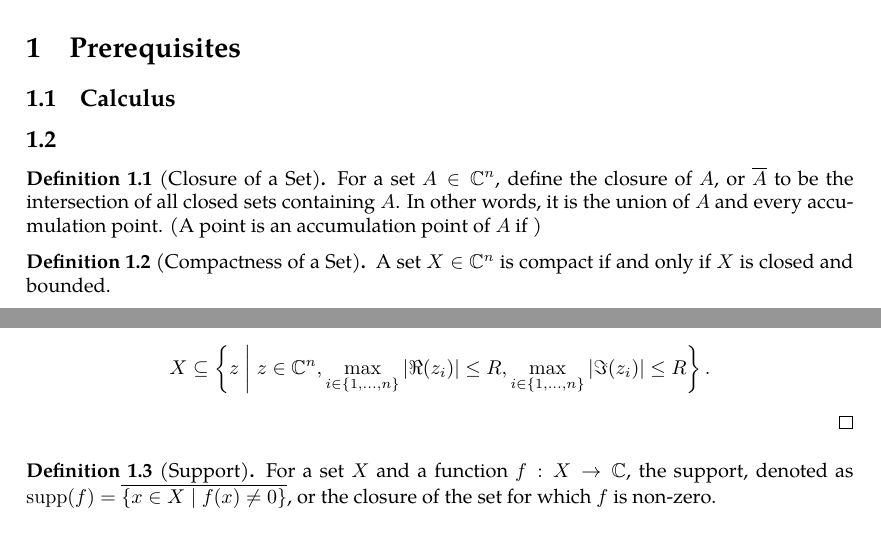
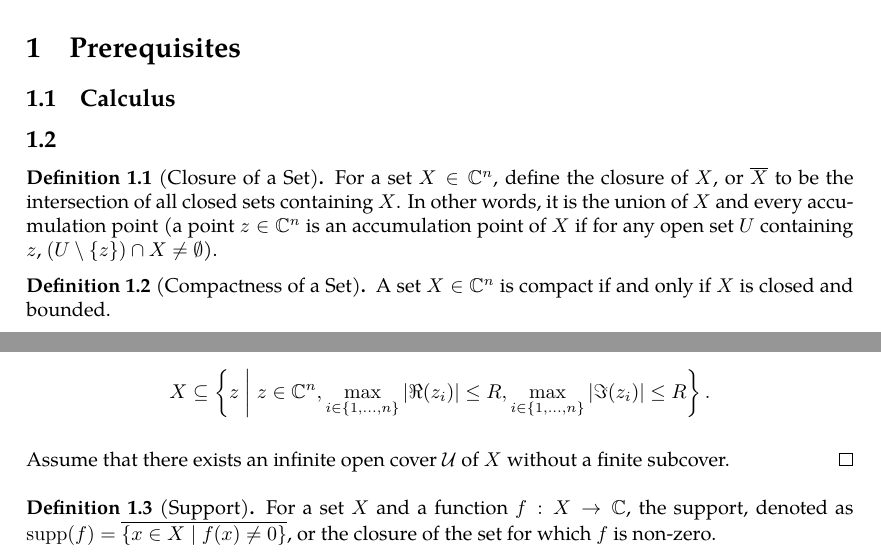
Before and after one commit to slipperking/complex-analysis-latex, a LaTeX document (main.tex): two parts of pages 1 and 2 of 2, joined at a grey line, cut so that both start at the same text. Compiled offline with pdfLaTeX.

Commit message:
overleaf_to_git (Fri May 16 21:32:35 2025 -0700): update main.tex from r529 to r550

```diff
--- a/main.tex
+++ b/main.tex
@@ -62,7 +62,7 @@
 \subsection{Calculus}
 \subsection{}
 \begin{definition}[Closure of a Set]\label{def:closure}
-For a set $A\in\mathbb{C}^n$, define the closure of $A$, or $\overline{A}$ to be the intersection of all closed sets containing $A$. In other words, it is the union of $A$ and every accumulation point. (A point is an accumulation point of $A$ if )
+For a set $X\in\mathbb{C}^n$, define the closure of $X$, or $\overline{X}$ to be the intersection of all closed sets containing $X$. In other words, it is the union of $X$ and every accumulation point (a point $z\in\mathbb C^n$ is an accumulation point of $X$ if for any open set $U$ containing $z$, \((U\setminus\{z\})\cap X\neq\emptyset\)).
 \end{definition}
 \begin{definition}[Compactness of a Set]\label{def:compactsets}
     A set \(X\in\mathbb{C}^n\) is compact if and only if $X$ is closed and bounded.
@@ -80,6 +80,8 @@ For a set $A\in\mathbb{C}^n$, define the closure of $A$, or $\overline{A}$ to be
     and that $X\cap\overline{B}\left(x_0,\frac{1}{\max(k_1,\ldots,k_m)}\right)=\emptyset$. However, by the definition of the accumulation point, every open neighborhood of the accumulation point must intersect $X$. Therefore, by contradiction, $X$ is closed.
 
     We then prove the converse. By the assumption that \(X\) is bounded, \(\exists R>0\) such that the $X$ is contained within the closed cube \[X\subseteq\left\{z\;\middle|\; z\in\mathbb{C}^n, \max_{i\in\{1,\ldots,n\}}\left|\Re(z_i)\right|\le R,\max_{i\in\{1,\ldots,n\}}\left|\Im(z_i)\right|\le R\right\}.\]
+
+    Assume that there exists an infinite open cover \(\mathcal{U}\) of \(X\) without a finite subcover.
 \end{proof}
 \begin{definition}[Support]\label{def:support}
     For a set $X$ and a function $f:X\to\mathbb{C}$, the support, denoted as \(\supp(f)=\overline{\{x\in X\mid f(x)\neq 0\}}\), or the closure of the set for which $f$ is non-zero.
```
Also changed, not shown: main.tex (2 more changed lines).
